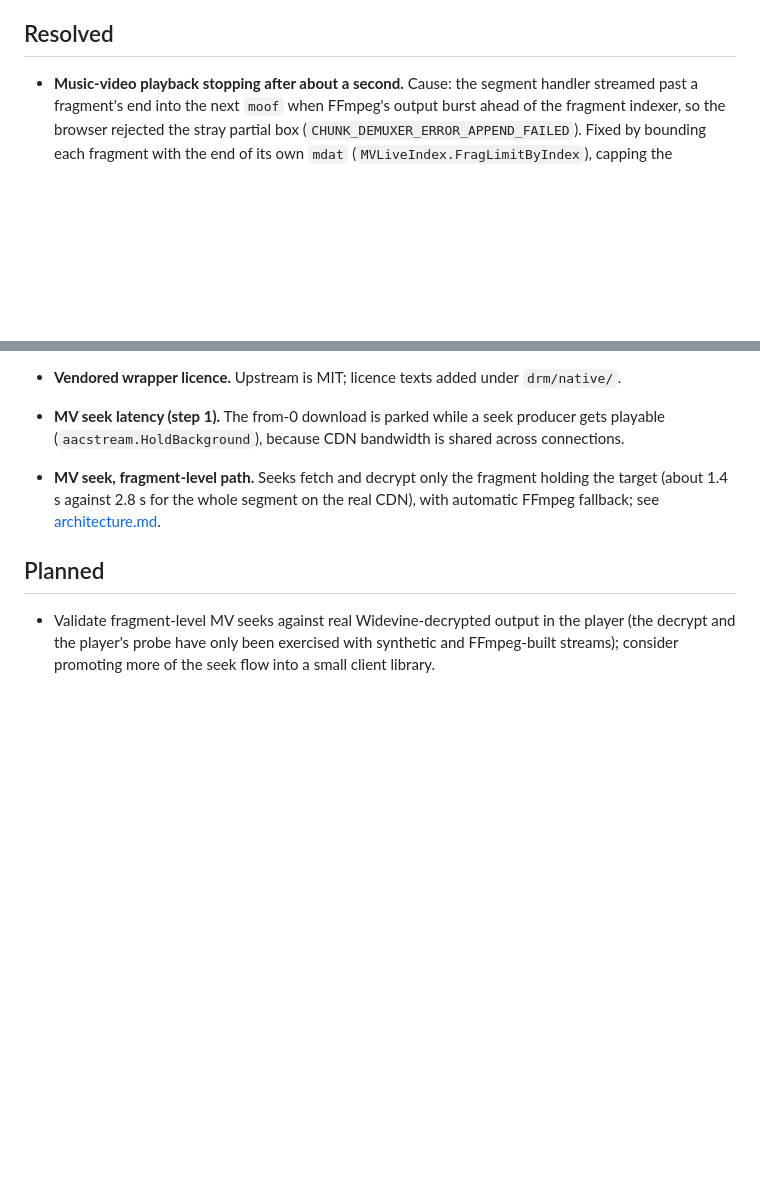
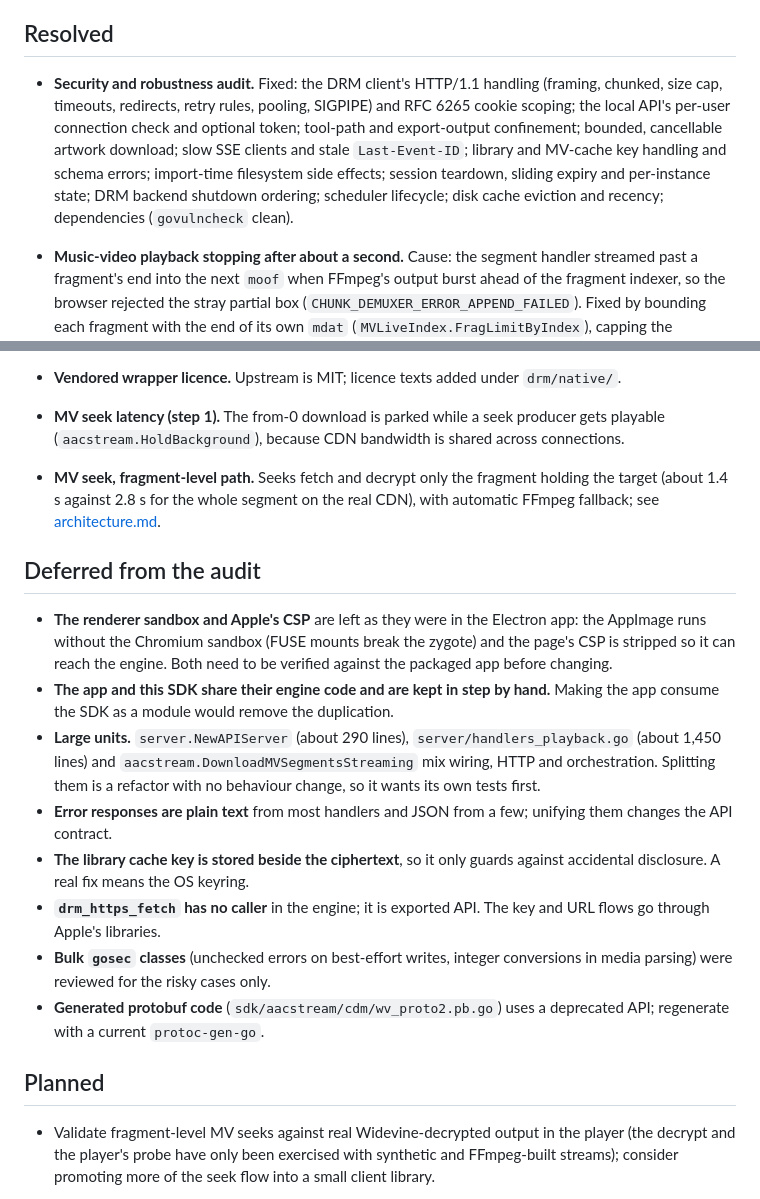
Before and after one commit to silentone12725/musickit-sdk-linux, a Markdown page: docs/ROADMAP.md, 2 parts joined by grey strips. Drawn GitHub-style; blank space fills up the shorter version.

Commit message:
docs: record the audit fixes and what was deliberately left

```diff
--- a/docs/ROADMAP.md
+++ b/docs/ROADMAP.md
@@ -9,6 +9,8 @@ Work that is queued, in rough priority order.
 3. **Bundled proprietary Android libraries.** `drm/rootfs/system/lib64` carries Apple's libraries (Git LFS). Keep the repository private, or ship an installer script instead; see [NOTICE.md](../NOTICE.md).
 
 ## Resolved
+
+- **Security and robustness audit.** Fixed: the DRM client's HTTP/1.1 handling (framing, chunked, size cap, timeouts, redirects, retry rules, pooling, SIGPIPE) and RFC 6265 cookie scoping; the local API's per-user connection check and optional token; tool-path and export-output confinement; bounded, cancellable artwork download; slow SSE clients and stale `Last-Event-ID`; library and MV-cache key handling and schema errors; import-time filesystem side effects; session teardown, sliding expiry and per-instance state; DRM backend shutdown ordering; scheduler lifecycle; disk cache eviction and recency; dependencies (`govulncheck` clean).
 
 - **Music-video playback stopping after about a second.** Cause: the segment handler streamed past a fragment's end into the next `moof` when FFmpeg's output burst ahead of the fragment indexer, so the browser rejected the stray partial box (`CHUNK_DEMUXER_ERROR_APPEND_FAILED`). Fixed by bounding each fragment with the end of its own `mdat` (`MVLiveIndex.FragLimitByIndex`), capping the unknown-end frontier at the parsed bytes (`ParsedBytes`), and a 64 KiB safety margin; covered by `TestMVLiveIndex_FragLimitFromMdatBeforeNextMoof`.
 - **Stripped open-source ICU libs failing to load** (`__register_atfork`). `drm/build-icu-ndk.sh` now retargets the import to `pthread_atfork` after linking.
@@ -29,6 +31,17 @@ Work that is queued, in rough priority order.
 
 - **MV seek, fragment-level path.** Seeks fetch and decrypt only the fragment holding the target (about 1.4 s against 2.8 s for the whole segment on the real CDN), with automatic FFmpeg fallback; see [architecture.md](architecture.md#mv-seeking).
 
+## Deferred from the audit
+
+- **The renderer sandbox and Apple's CSP** are left as they were in the Electron app: the AppImage runs without the Chromium sandbox (FUSE mounts break the zygote) and the page's CSP is stripped so it can reach the engine. Both need to be verified against the packaged app before changing.
+- **The app and this SDK share their engine code and are kept in step by hand.** Making the app consume the SDK as a module would remove the duplication.
+- **Large units.** `server.NewAPIServer` (about 290 lines), `server/handlers_playback.go` (about 1,450 lines) and `aacstream.DownloadMVSegmentsStreaming` mix wiring, HTTP and orchestration. Splitting them is a refactor with no behaviour change, so it wants its own tests first.
+- **Error responses are plain text** from most handlers and JSON from a few; unifying them changes the API contract.
+- **The library cache key is stored beside the ciphertext**, so it only guards against accidental disclosure. A real fix means the OS keyring.
+- **`drm_https_fetch` has no caller** in the engine; it is exported API. The key and URL flows go through Apple's libraries.
+- **Bulk `gosec` classes** (unchecked errors on best-effort writes, integer conversions in media parsing) were reviewed for the risky cases only.
+- **Generated protobuf code** (`sdk/aacstream/cdm/wv_proto2.pb.go`) uses a deprecated API; regenerate with a current `protoc-gen-go`.
+
 ## Planned
 - Validate fragment-level MV seeks against real Widevine-decrypted output in the player (the decrypt and the player's probe have only been exercised with synthetic and FFmpeg-built streams); consider promoting more of the seek flow into a small client library.
 
```
